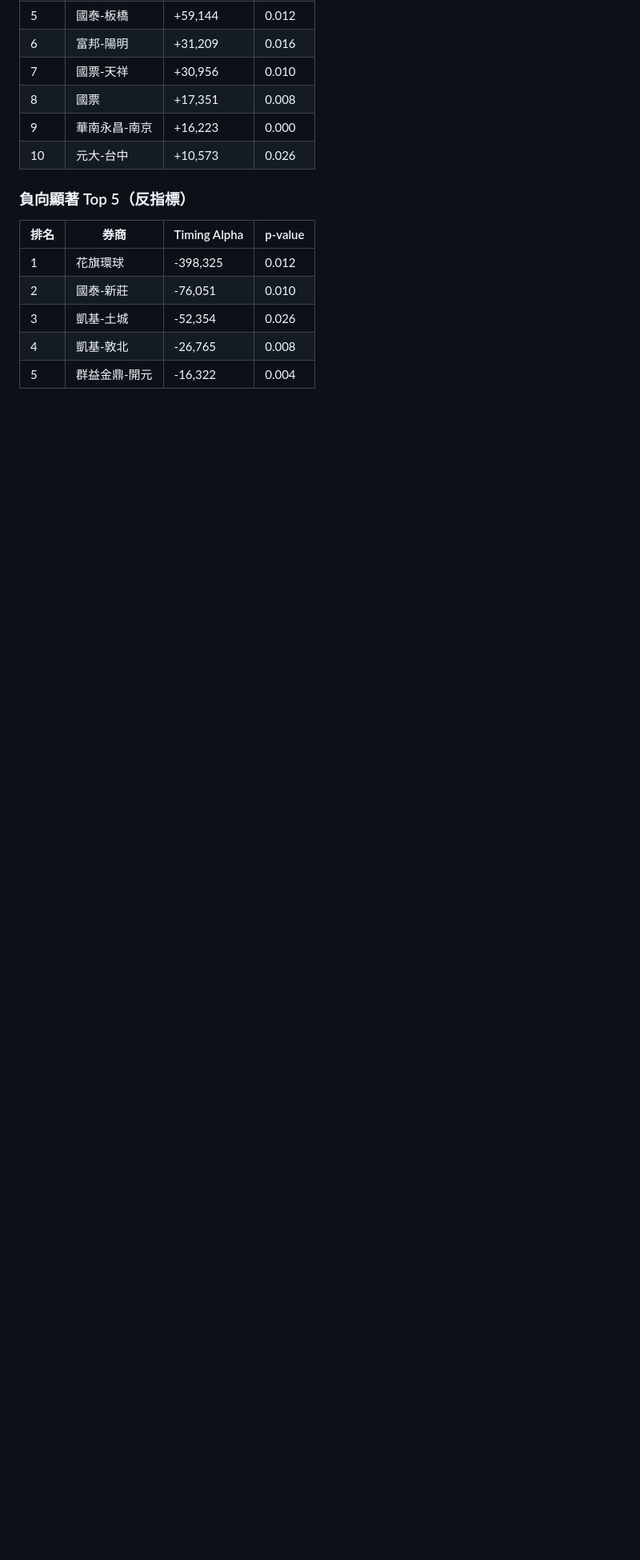
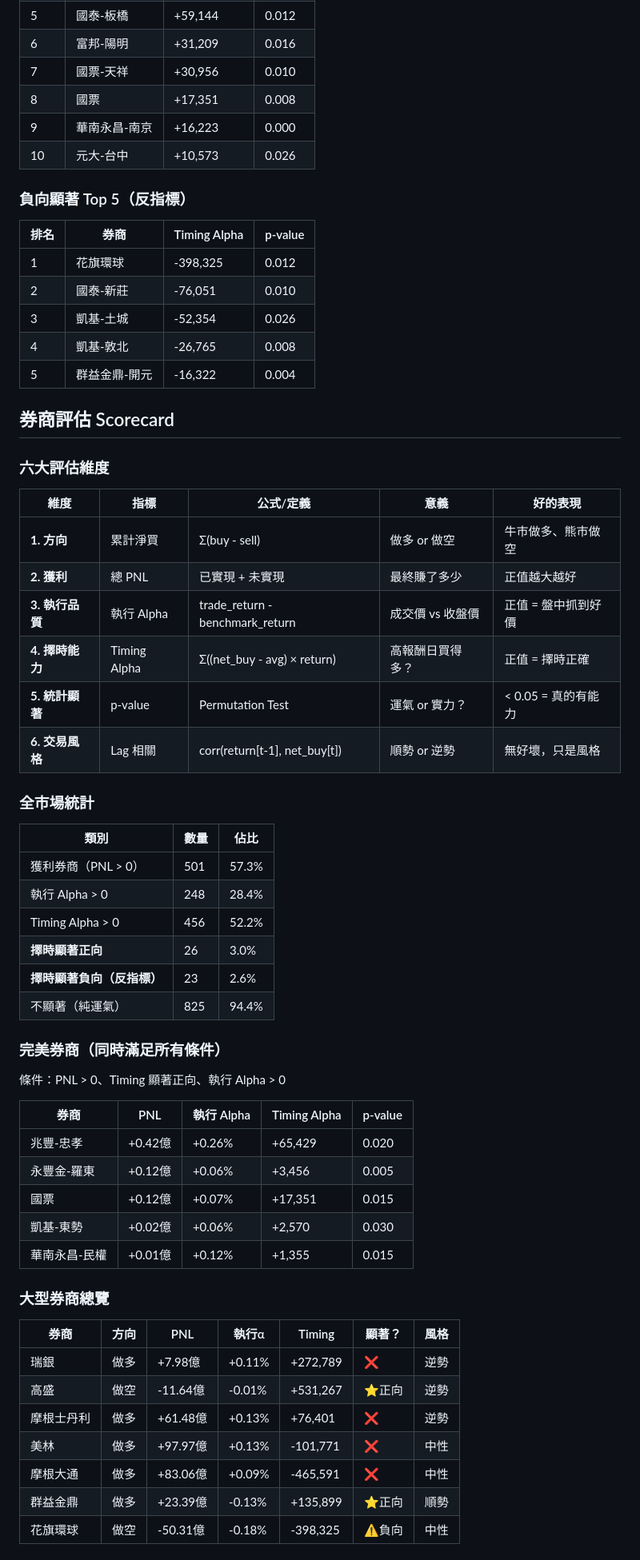
Before and after one commit to vikhuang/ws-branch, a Markdown page: analysis.md, the part around one of its changes. Shown at 80% size. GitHub-like rendering; blank space fills up the shorter version.

Commit message:
docs: add broker scorecard framework to analysis.md
- Document 6 evaluation dimensions with formulas and interpretation
- Add market-wide statistics summary
- List top 5 "perfect" brokers meeting all criteria
- Include large broker comparison table
- Add practical usage guide for investors

Co-Authored-By: Claude Opus 4.5 <noreply@anthropic.com>

```diff
--- a/analysis.md
+++ b/analysis.md
@@ -438,3 +438,51 @@ Timing Alpha ≈ Lead × std(net_buy) × n  # 累積貢獻
 | 4 | 凱基-敦北 | -26,765 | 0.008 |
 | 5 | 群益金鼎-開元 | -16,322 | 0.004 |
 
+## 券商評估 Scorecard
+
+### 六大評估維度
+
+| 維度 | 指標 | 公式/定義 | 意義 | 好的表現 |
+|------|------|-----------|------|----------|
+| **1. 方向** | 累計淨買 | Σ(buy - sell) | 做多 or 做空 | 牛市做多、熊市做空 |
+| **2. 獲利** | 總 PNL | 已實現 + 未實現 | 最終賺了多少 | 正值越大越好 |
+| **3. 執行品質** | 執行 Alpha | trade_return - benchmark_return | 成交價 vs 收盤價 | 正值 = 盤中抓到好價 |
+| **4. 擇時能力** | Timing Alpha | Σ((net_buy - avg) × return) | 高報酬日買得多？ | 正值 = 擇時正確 |
+| **5. 統計顯著** | p-value | Permutation Test | 運氣 or 實力？ | < 0.05 = 真的有能力 |
+| **6. 交易風格** | Lag 相關 | corr(return[t-1], net_buy[t]) | 順勢 or 逆勢 | 無好壞，只是風格 |
+
+### 全市場統計
+
+| 類別 | 數量 | 佔比 |
+|------|------|------|
+| 獲利券商（PNL > 0） | 501 | 57.3% |
+| 執行 Alpha > 0 | 248 | 28.4% |
+| Timing Alpha > 0 | 456 | 52.2% |
+| **擇時顯著正向** | 26 | 3.0% |
+| **擇時顯著負向（反指標）** | 23 | 2.6% |
+| 不顯著（純運氣） | 825 | 94.4% |
+
+### 完美券商（同時滿足所有條件）
+
+條件：PNL > 0、Timing 顯著正向、執行 Alpha > 0
+
+| 券商 | PNL | 執行 Alpha | Timing Alpha | p-value |
+|------|-----|-----------|--------------|---------|
+| 兆豐-忠孝 | +0.42億 | +0.26% | +65,429 | 0.020 |
+| 永豐金-羅東 | +0.12億 | +0.06% | +3,456 | 0.005 |
+| 國票 | +0.12億 | +0.07% | +17,351 | 0.015 |
+| 凱基-東勢 | +0.02億 | +0.06% | +2,570 | 0.030 |
+| 華南永昌-民權 | +0.01億 | +0.12% | +1,355 | 0.015 |
+
+### 大型券商總覽
+
+| 券商 | 方向 | PNL | 執行α | Timing | 顯著？ | 風格 |
+|------|------|-----|-------|--------|--------|------|
+| 瑞銀 | 做多 | +7.98億 | +0.11% | +272,789 | ❌ | 逆勢 |
+| 高盛 | 做空 | -11.64億 | -0.01% | +531,267 | ⭐正向 | 逆勢 |
+| 摩根士丹利 | 做多 | +61.48億 | +0.13% | +76,401 | ❌ | 逆勢 |
+| 美林 | 做多 | +97.97億 | +0.13% | -101,771 | ❌ | 中性 |
+| 摩根大通 | 做多 | +83.06億 | +0.09% | -465,591 | ❌ | 中性 |
+| 群益金鼎 | 做多 | +23.39億 | -0.13% | +135,899 | ⭐正向 | 順勢 |
+| 花旗環球 | 做空 | -50.31億 | -0.18% | -398,325 | ⚠️負向 | 中性 |
+
```
Also changed, not shown: other parts of analysis.md (+12 -0 lines).
